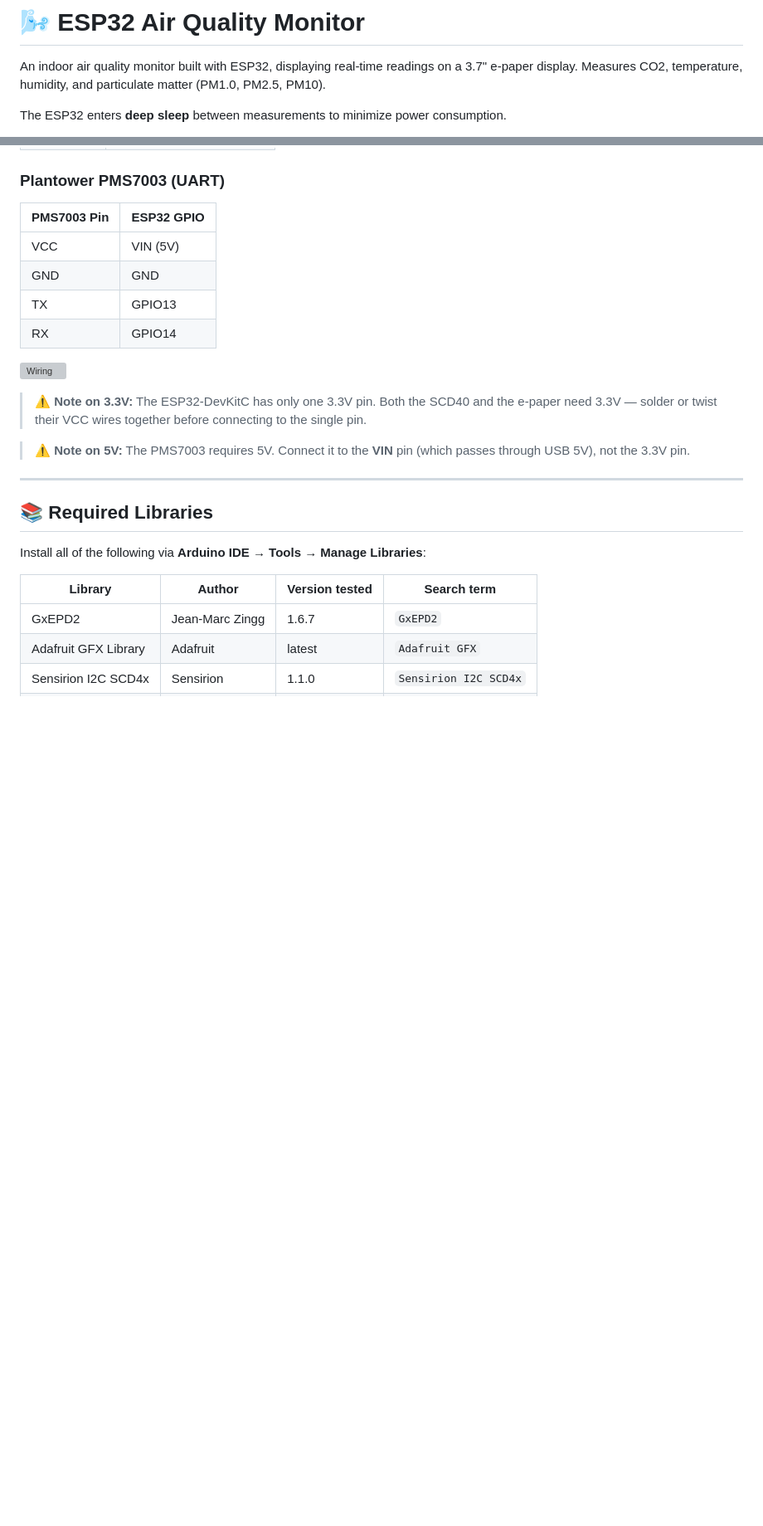
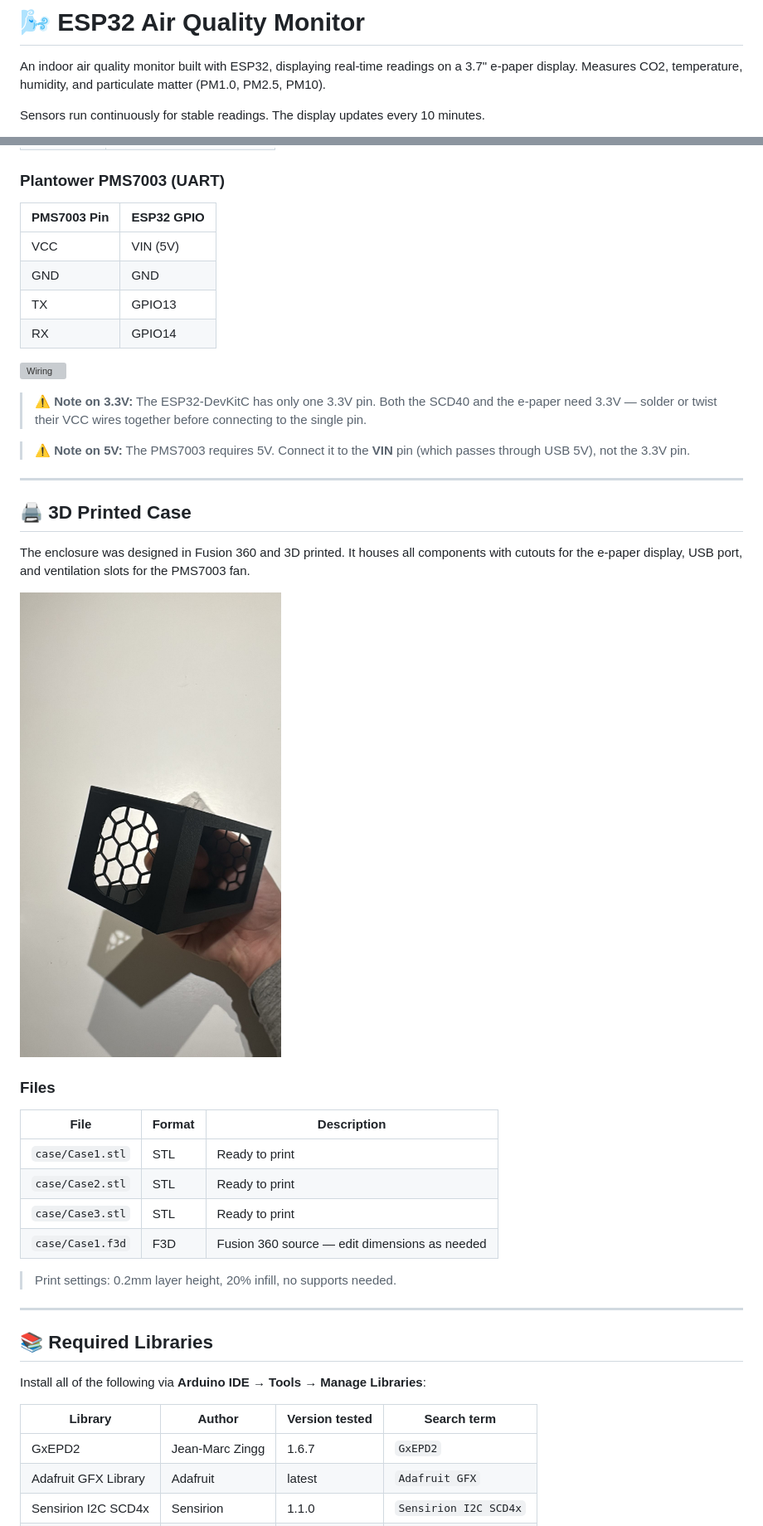
Before and after one commit to michalpaal/esp32_air_monitor, a Markdown page: README.md, 2 parts joined by grey strips. Shown at 83% size. Drawn GitHub-style; pictures changed too: photos/CasePhoto.jpeg (added); blank space fills up the shorter version; grey boxes are pictures that could not be loaded.

Commit message:
Update README, add case files and photos

```diff
--- a/README.md
+++ b/README.md
@@ -2,5 +2,5 @@
 
 An indoor air quality monitor built with ESP32, displaying real-time readings on a 3.7" e-paper display. Measures CO2, temperature, humidity, and particulate matter (PM1.0, PM2.5, PM10).
 
-The ESP32 enters **deep sleep** between measurements to minimize power consumption.
+Sensors run continuously for stable readings. The display updates every 10 minutes.
 
@@ -71,6 +72,25 @@ The ESP32 enters **deep sleep** between measurements to minimize power consumpti
 > **⚠️ Note on 3.3V:** The ESP32-DevKitC has only one 3.3V pin. Both the SCD40 and the e-paper need 3.3V — solder or twist their VCC wires together before connecting to the single pin.
 
 > **⚠️ Note on 5V:** The PMS7003 requires 5V. Connect it to the **VIN** pin (which passes through USB 5V), not the 3.3V pin.
+
+---
+
+## 🖨️ 3D Printed Case
+
+The enclosure was designed in Fusion 360 and 3D printed. It houses all components with cutouts for the e-paper display, USB port, and ventilation slots for the PMS7003 fan.
+
+![Case](photos/CasePhoto.jpeg)
+
+### Files
+
+| File | Format | Description |
+|------|--------|-------------|
+| `case/Case1.stl` | STL | Ready to print |
+| `case/Case2.stl` | STL | Ready to print |
+| `case/Case3.stl` | STL | Ready to print |
+| `case/Case1.f3d` | F3D | Fusion 360 source — edit dimensions as needed |
+
+> Print settings: 0.2mm layer height, 20% infill, no supports needed.
 
 ---
 
```
Also changed, not shown: other parts of README.md (+17 -23 lines), 8 other files.
